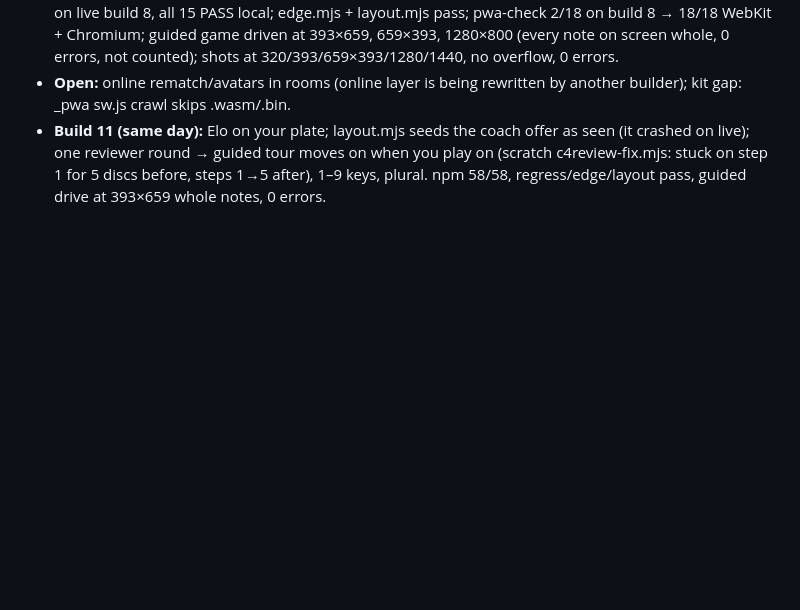
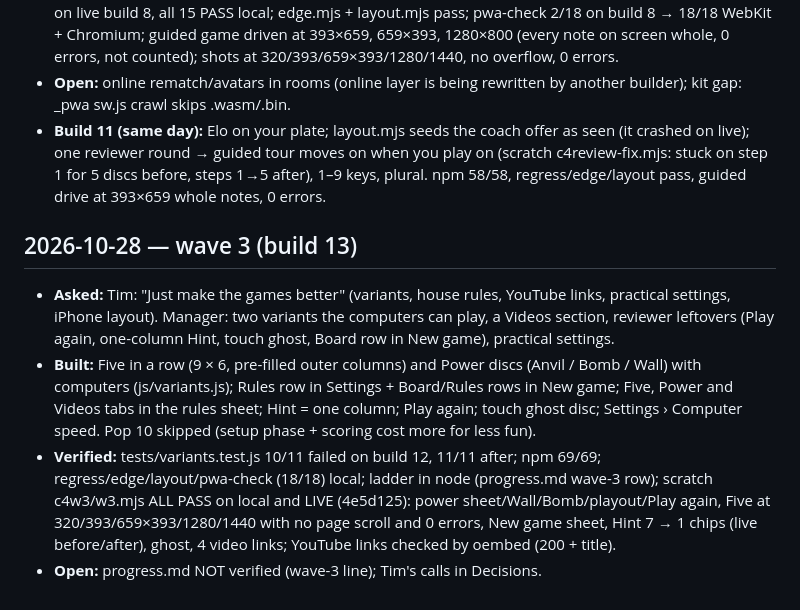
Before and after one commit to TimothyHadfield/connect-four, a Markdown page: chat.md, the part around the change. Rendered like a GitHub page; blank space fills up the shorter version.

```diff
--- a/chat.md
+++ b/chat.md
@@ -52,3 +52,9 @@
 - **Verified:** tests/saved + profile new tests failed first, npm test 58/58; regress.mjs new checks 13–14 FAIL on live build 8, all 15 PASS local; edge.mjs + layout.mjs pass; pwa-check 2/18 on build 8 → 18/18 WebKit + Chromium; guided game driven at 393×659, 659×393, 1280×800 (every note on screen whole, 0 errors, not counted); shots at 320/393/659×393/1280/1440, no overflow, 0 errors.
 - **Open:** online rematch/avatars in rooms (online layer is being rewritten by another builder); kit gap: _pwa sw.js crawl skips .wasm/.bin.
 - **Build 11 (same day):** Elo on your plate; layout.mjs seeds the coach offer as seen (it crashed on live); one reviewer round → guided tour moves on when you play on (scratch c4review-fix.mjs: stuck on step 1 for 5 discs before, steps 1→5 after), 1–9 keys, plural. npm 58/58, regress/edge/layout pass, guided drive at 393×659 whole notes, 0 errors.
+
+## 2026-10-28 — wave 3 (build 13)
+- **Asked:** Tim: "Just make the games better" (variants, house rules, YouTube links, practical settings, iPhone layout). Manager: two variants the computers can play, a Videos section, reviewer leftovers (Play again, one-column Hint, touch ghost, Board row in New game), practical settings.
+- **Built:** Five in a row (9 × 6, pre-filled outer columns) and Power discs (Anvil / Bomb / Wall) with computers (js/variants.js); Rules row in Settings + Board/Rules rows in New game; Five, Power and Videos tabs in the rules sheet; Hint = one column; Play again; touch ghost disc; Settings › Computer speed. Pop 10 skipped (setup phase + scoring cost more for less fun).
+- **Verified:** tests/variants.test.js 10/11 failed on build 12, 11/11 after; npm 69/69; regress/edge/layout/pwa-check (18/18) local; ladder in node (progress.md wave-3 row); scratch c4w3/w3.mjs ALL PASS on local and LIVE (4e5d125): power sheet/Wall/Bomb/playout/Play again, Five at 320/393/659×393/1280/1440 with no page scroll and 0 errors, New game sheet, Hint 7 → 1 chips (live before/after), ghost, 4 video links; YouTube links checked by oembed (200 + title).
+- **Open:** progress.md NOT verified (wave-3 line); Tim's calls in Decisions.
```
Also changed, not shown: progress.md (+7 -3 lines).
